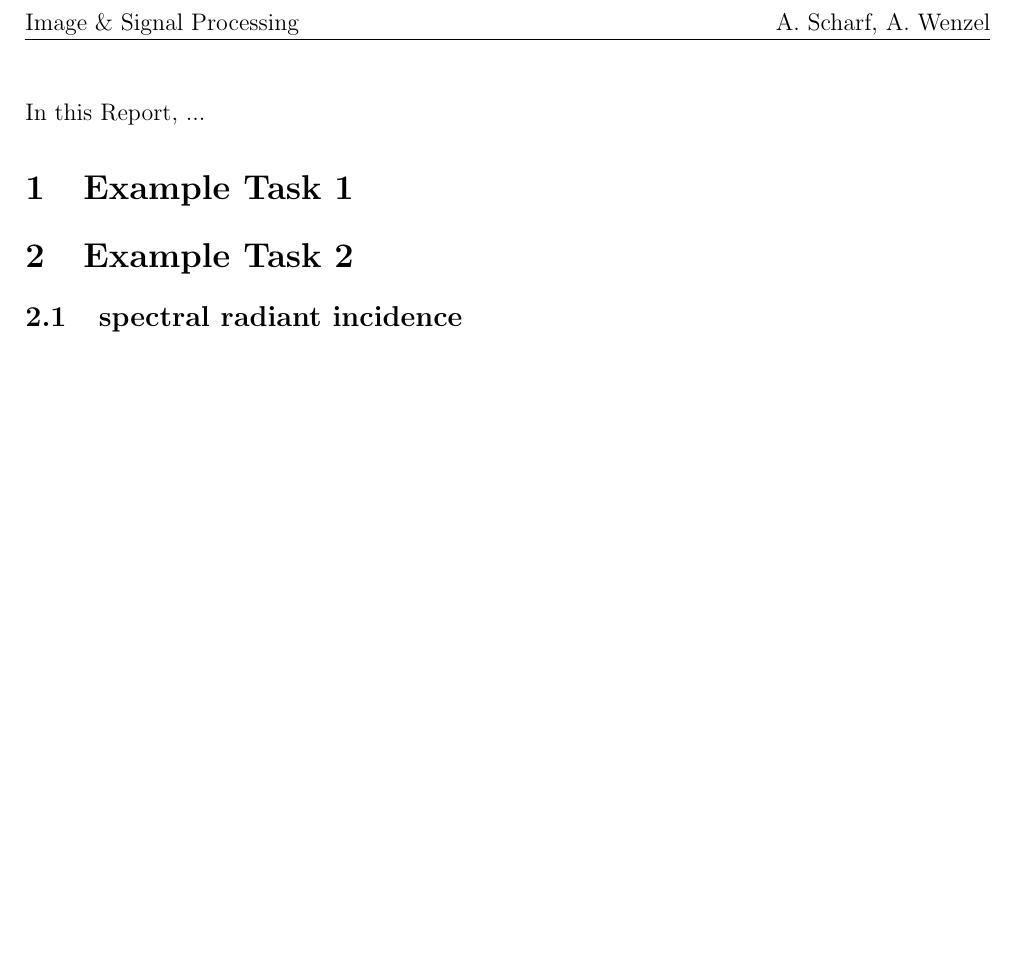
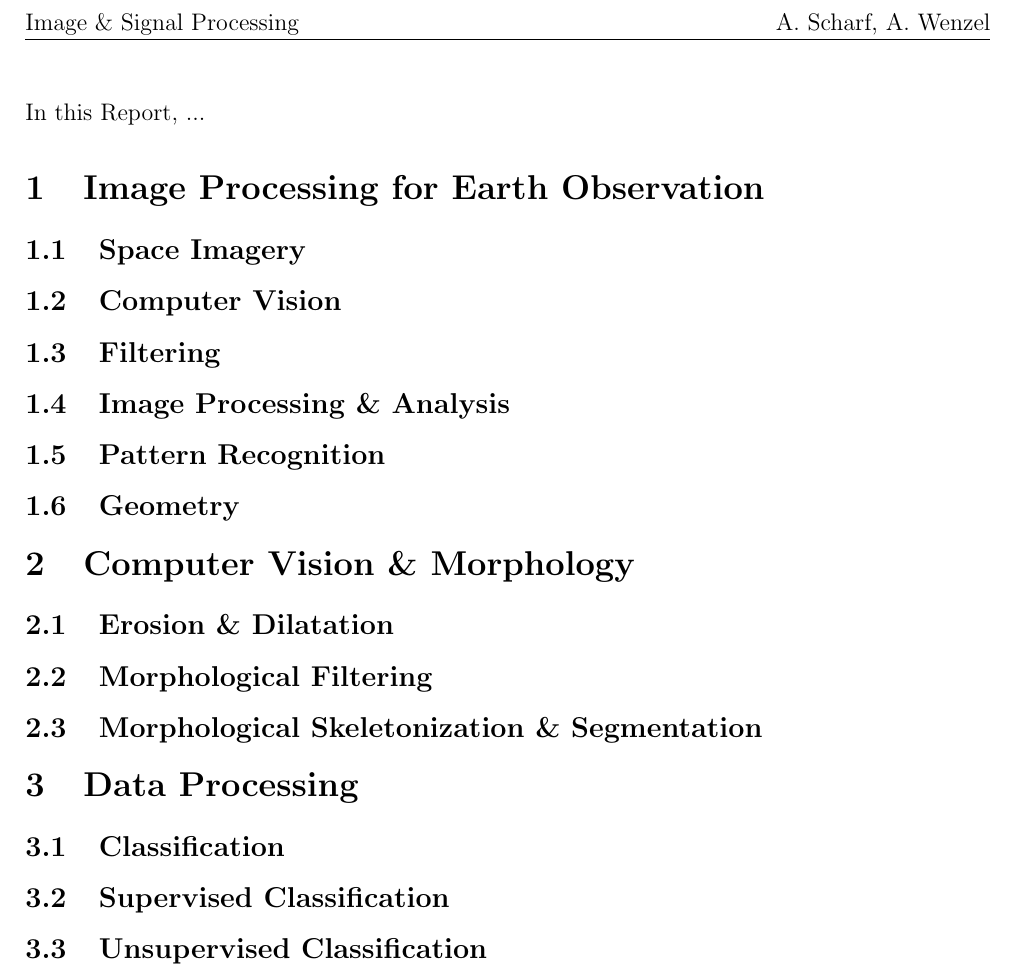
Before and after one commit to art1/UE34-Image-Processing-Report, a LaTeX document (report.tex, which reads content.tex): part of page 2 of 2, cut so that both start at the same text, the shorter picture padded with empty space. Compiled offline with pdfLaTeX.

Commit message:
added outline

```diff
--- a/content.tex
+++ b/content.tex
@@ -4,11 +4,36 @@ In this Report, ...
 
 
 %%%%%%%%%%%%%%%%% TASK 1 %%%
-\section{Example Task 1}
+\section{Image Processing for Earth Observation}
+
+\subsection{Space Imagery}
+
+\subsection{Computer Vision}
+
+\subsection{Filtering}
+
+\subsection{Image Processing \& Analysis}
+
+\subsection{Pattern Recognition}
+
+\subsection{Geometry}
 
 
+%%%%%%%%%%%%%%%%% TASK 3 %%%
+\section{Computer Vision \& Morphology}
 
-%%%%%%%%%%%%%%%%% TASK 2 %%%
-\section{Example Task 2}
+\subsection{Erosion \& Dilatation}
 
-\subsection{spectral radiant incidence}
+\subsection{Morphological Filtering}
+
+\subsection{Morphological Skeletonization \& Segmentation}
+
+
+%%%%%%%%%%%%%%%%% TASK 3 %%%
+\section{Data Processing}
+
+\subsection{Classification}
+
+\subsection{Supervised Classification}
+
+\subsection{Unsupervised Classification}
```
Also changed, not shown: report.pdf.
